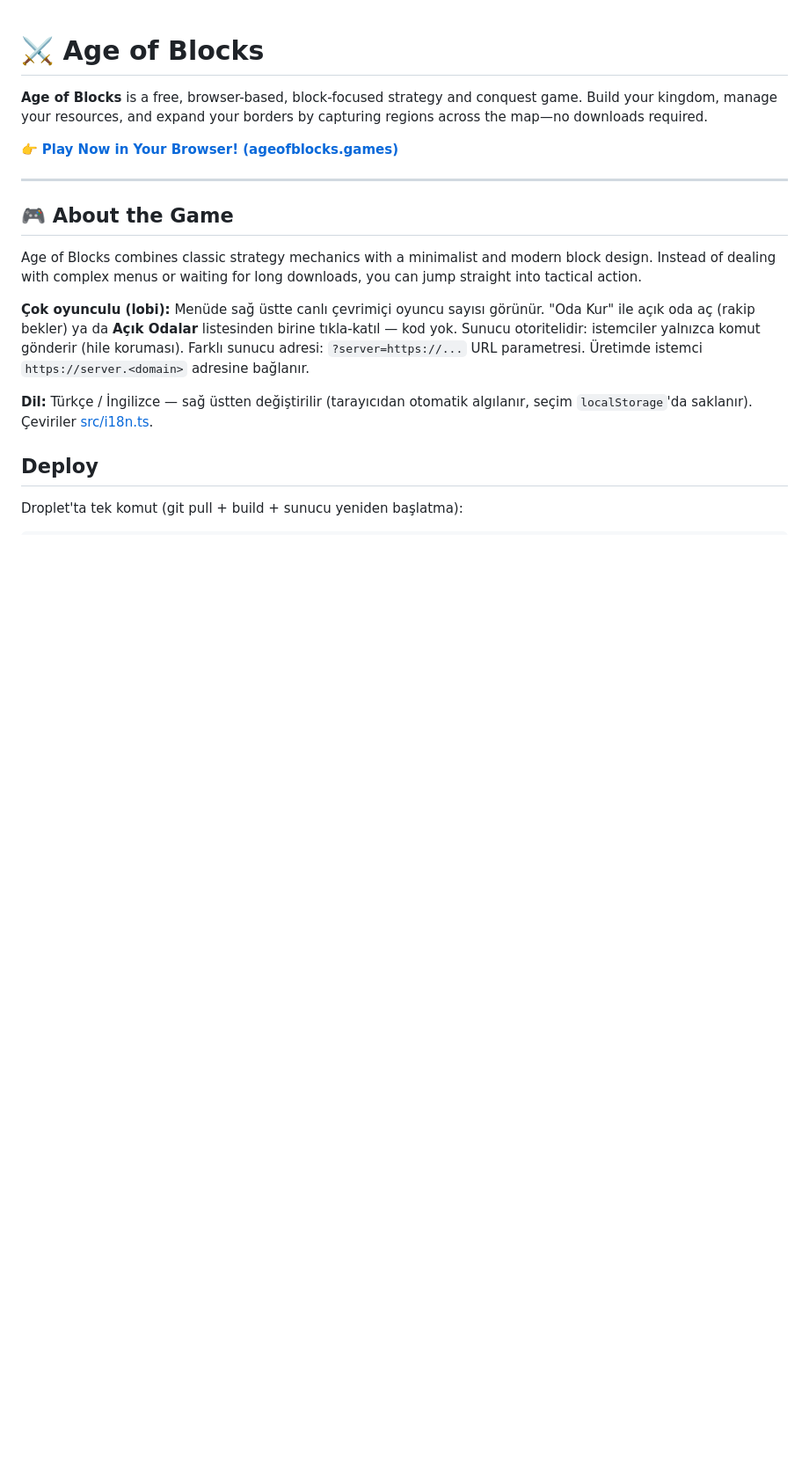
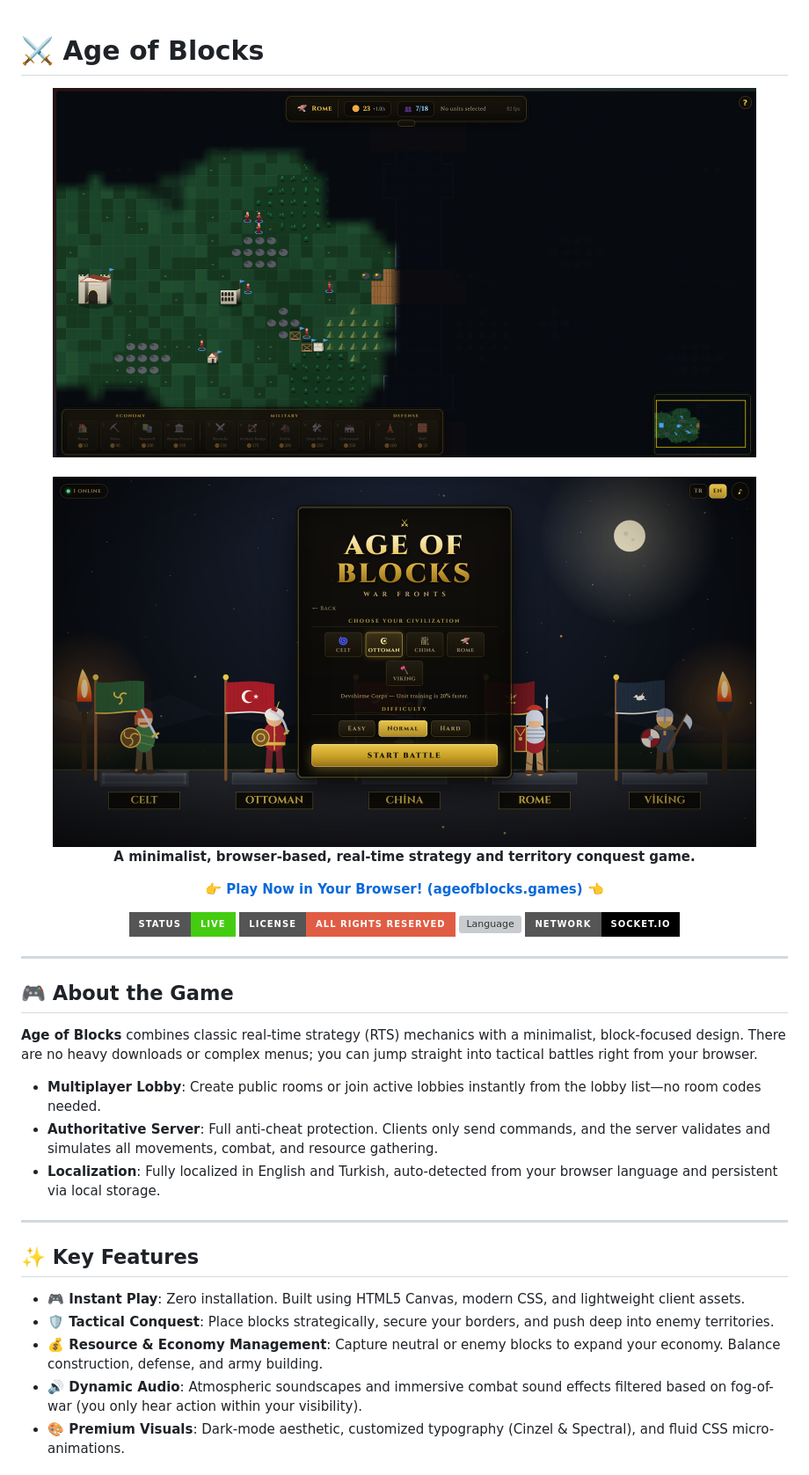
Before and after one commit to huseyineneserturk/age-of-blocks, a Markdown page: README.md, the part around one of its changes. Shown at 88% size. Rendered like a GitHub page; pictures changed too: public/screenshot1.png (added), public/screenshot2.png (added); badges without logos; blank space fills up the shorter version; grey boxes are pictures that could not be loaded.

Commit message:
docs: redesign README and add CONTRIBUTING guide with actual screenshots

```diff
--- a/README.md
+++ b/README.md
@@ -1,25 +1,43 @@
 # ⚔️ Age of Blocks
 
-**Age of Blocks** is a free, browser-based, block-focused strategy and conquest game. Build your kingdom, manage your resources, and expand your borders by capturing regions across the map—no downloads required.
+<div align="center">
+  <img src="public/screenshot1.png" alt="Age of Blocks Gameplay" width="800" style="border-radius: 10px; box-shadow: 0 4px 20px rgba(0,0,0,0.4);" />
+  <br/><br/>
+  <img src="public/screenshot2.png" alt="Age of Blocks Battle" width="800" style="border-radius: 10px; box-shadow: 0 4px 20px rgba(0,0,0,0.4);" />
 
-👉 **[Play Now in Your Browser! (ageofblocks.games)](https://ageofblocks.games)**
+  <p align="center">
+    <strong>A minimalist, browser-based, real-time strategy and territory conquest game.</strong>
+  </p>
+
+  <p align="center">
+    <a href="https://ageofblocks.games"><strong>👉 Play Now in Your Browser! (ageofblocks.games) 👈</strong></a>
+  </p>
+
+  <p align="center">
+    <img src="https://img.shields.io/badge/Status-Live-success?style=for-the-badge&logo=nginx&logoColor=white" alt="Live Status" />
+    <img src="https://img.shields.io/badge/License-All%20Rights%20Reserved-red?style=for-the-badge" alt="License" />
+    <img src="https://img.shields.io/badge/Language-TypeScript%20%2F%20HTML5-blue?style=for-the-badge&logo=typescript&logoColor=white" alt="Language" />
+    <img src="https://img.shields.io/badge/Network-Socket.io-black?style=for-the-badge&logo=socket.io&logoColor=white" alt="Network" />
+  </p>
+</div>
 
 ---
 
 ## 🎮 About the Game
 
-Age of Blocks combines classic strategy mechanics with a minimalist and modern block design. Instead of dealing with complex menus or waiting for long downloads, you can jump straight into tactical action.
+**Age of Blocks** combines classic real-time strategy (RTS) mechanics with a minimalist, block-focused design. There are no heavy downloads or complex menus; you can jump straight into tactical battles right from your browser.
 
-**Çok oyunculu (lobi):** Menüde sağ üstte canlı çevrimiçi oyuncu sayısı görünür.
-"Oda Kur" ile açık oda aç (rakip bekler) ya da **Açık Odalar** listesinden birine
-tıkla-katıl — kod yok. Sunucu otoritelidir: istemciler yalnızca komut gönderir
-(hile koruması). Farklı sunucu adresi: `?server=https://...` URL parametresi.
-Üretimde istemci `https://server.<domain>` adresine bağlanır.
+* **Multiplayer Lobby**: Create public rooms or join active lobbies instantly from the lobby list—no room codes needed.
+* **Authoritative Server**: Full anti-cheat protection. Clients only send commands, and the server validates and simulates all movements, combat, and resource gathering.
+* **Localization**: Fully localized in English and Turkish, auto-detected from your browser language and persistent via local storage.
 
-**Dil:** Türkçe / İngilizce — sağ üstten değiştirilir (tarayıcıdan otomatik
-algılanır, seçim `localStorage`'da saklanır). Çeviriler [src/i18n.ts](src/i18n.ts).
+---
 
-## Deploy
+## ✨ Key Features
 
-Droplet'ta tek komut (git pull + build + sunucu yeniden başlatma):
+- **🎮 Instant Play**: Zero installation. Built using HTML5 Canvas, modern CSS, and lightweight client assets.
+- **🛡️ Tactical Conquest**: Place blocks strategically, secure your borders, and push deep into enemy territories.
+- **💰 Resource & Economy Management**: Capture neutral or enemy blocks to expand your economy. Balance construction, defense, and army building.
+- **🔊 Dynamic Audio**: Atmospheric soundscapes and immersive combat sound effects filtered based on fog-of-war (you only hear action within your visibility).
+- **🎨 Premium Visuals**: Dark-mode aesthetic, customized typography (Cinzel & Spectral), and fluid CSS micro-animations.
 
```
Also changed, not shown: other parts of README.md (+41 -23 lines), CONTRIBUTING.md (added, +99 -0 lines), 2 other files.
